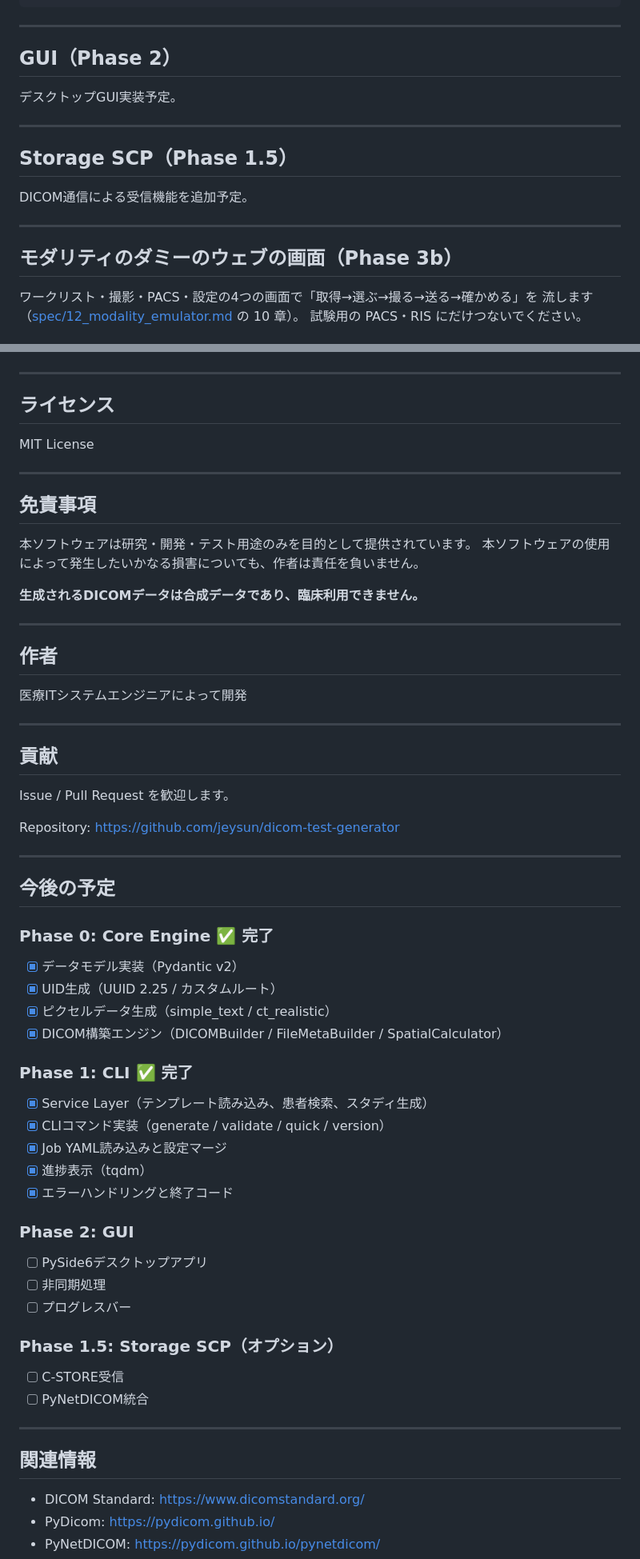
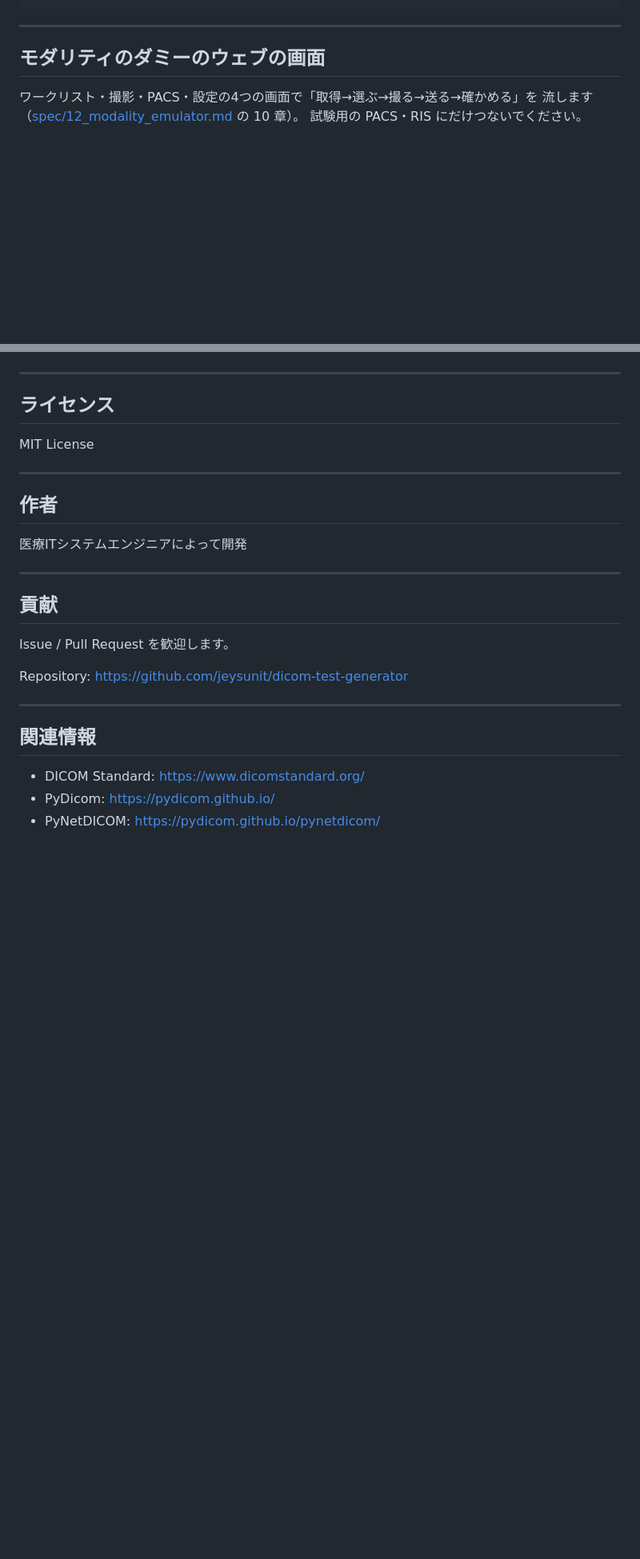
Before and after one commit to jeysunit/dicom-test-generator, a Markdown page: README.md, 2 parts joined by grey strips. Shown at 80% size. Drawn GitHub-style; blank space fills up the shorter version.

```diff
--- a/README.md
+++ b/README.md
@@ -262,19 +236,7 @@ character_set:
 
 ---
 
-## GUI（Phase 2）
-
-デスクトップGUI実装予定。
-
----
-
-## Storage SCP（Phase 1.5）
-
-DICOM通信による受信機能を追加予定。
-
----
-
-## モダリティのダミーのウェブの画面（Phase 3b）
+## モダリティのダミーのウェブの画面
 
 ワークリスト・撮影・PACS・設定の4つの画面で「取得→選ぶ→撮る→送る→確かめる」を
 流します（[spec/12_modality_emulator.md](spec/12_modality_emulator.md) の 10 章）。
@@ -389,15 +368,6 @@ MIT License
 
 ---
 
-## 免責事項
-
-本ソフトウェアは研究・開発・テスト用途のみを目的として提供されています。
-本ソフトウェアの使用によって発生したいかなる損害についても、作者は責任を負いません。
-
-**生成されるDICOMデータは合成データであり、臨床利用できません。**
-
----
-
 ## 作者
 
 医療ITシステムエンジニアによって開発
@@ -408,37 +378,7 @@ MIT License
 
 Issue / Pull Request を歓迎します。
 
-Repository: <https://github.com/jeysun/dicom-test-generator>
-
----
-
-## 今後の予定
-
-### Phase 0: Core Engine ✅ 完了
-
-* [x] データモデル実装（Pydantic v2）
-* [x] UID生成（UUID 2.25 / カスタムルート）
-* [x] ピクセルデータ生成（simple\_text / ct\_realistic）
-* [x] DICOM構築エンジン（DICOMBuilder / FileMetaBuilder / SpatialCalculator）
-
-### Phase 1: CLI ✅ 完了
-
-* [x] Service Layer（テンプレート読み込み、患者検索、スタディ生成）
-* [x] CLIコマンド実装（generate / validate / quick / version）
-* [x] Job YAML読み込みと設定マージ
-* [x] 進捗表示（tqdm）
-* [x] エラーハンドリングと終了コード
-
-### Phase 2: GUI
-
-* [ ] PySide6デスクトップアプリ
-* [ ] 非同期処理
-* [ ] プログレスバー
-
-### Phase 1.5: Storage SCP（オプション）
-
-* [ ] C-STORE受信
-* [ ] PyNetDICOM統合
+Repository: <https://github.com/jeysunit/dicom-test-generator>
 
 ---
 
```
Also changed, not shown: other parts of README.md (+51 -60 lines).
